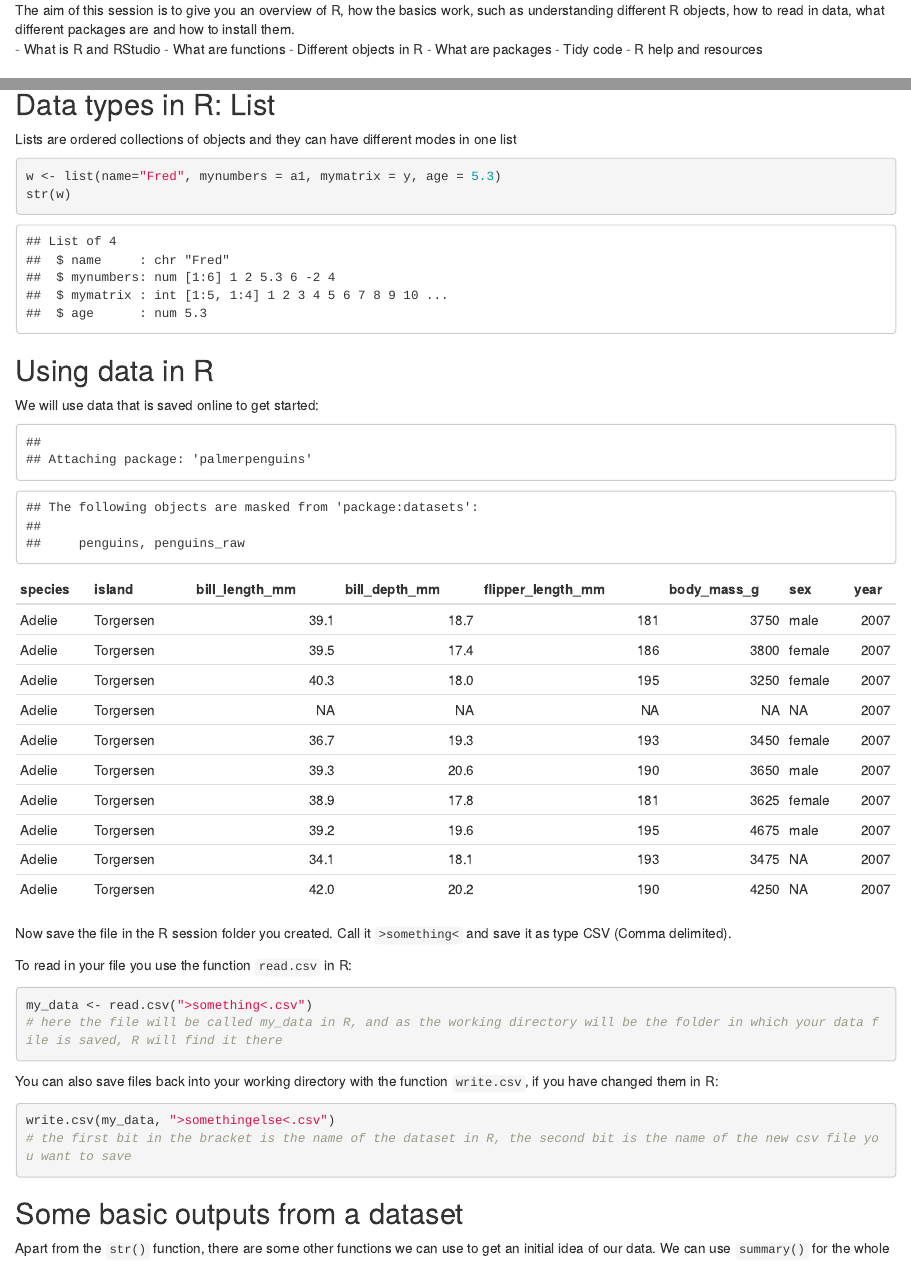
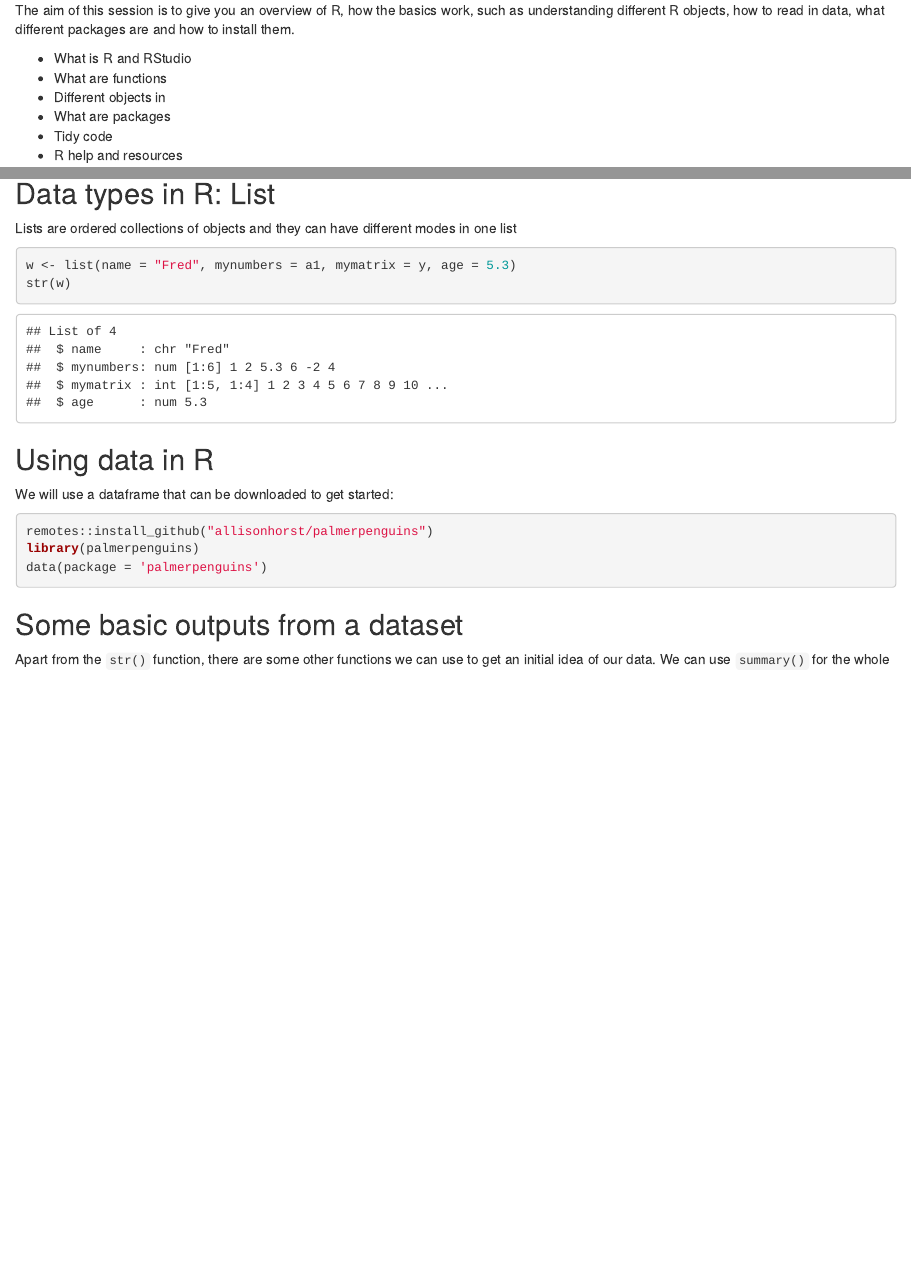
Before and after one commit to rbolam/R_courses, an R Markdown document (introduction_to_R/index.Rmd): the page in a window 1100 px wide, from 130 px down, and a second part further down, joined at a grey line. Rendered offline with R 4.5, knitr and Pandoc, with nearby package versions.

Commit message:
Update intro to R

````diff
--- a/introduction_to_R/index.Rmd
+++ b/introduction_to_R/index.Rmd
@@ -2,7 +2,7 @@
 title: "Introduction to R"
 output:
   html_document: default
-  pdf_document: default
-  word_document: default
+  toc: true
+  toc_float: true
 ---
 
@@ -14,9 +14,10 @@ library(knitr)
 ## Aim of the workshop
 
 The aim of this session is to give you an overview of R, how the basics work, such as understanding different R objects, how to read in data, what different packages are and how to install them.
+
 - What is R and RStudio
 - What are functions
-- Different objects in R
+- Different objects in
 - What are packages
 - Tidy code
 - R help and resources
@@ -130,42 +131,29 @@ str(dat)
 Lists are ordered collections of objects and they can have different modes in one list
 
 ```{r}
-w <- list(name="Fred", mynumbers = a1, mymatrix = y, age = 5.3)
+w <- list(name = "Fred", mynumbers = a1, mymatrix = y, age = 5.3)
 str(w)
 ```
 
 ## Using data in R
 
-We will use data that is saved online to get started:
+We will use a dataframe that can be downloaded to get started:
 
 
-```{r, echo = F}
+```{r, echo = F, message = F}
 
 remotes::install_github("allisonhorst/palmerpenguins")
 library(palmerpenguins)
 data(package = 'palmerpenguins')
 
-p <- head(penguins, 10)
-kable(p)
 ```
 
+```{r, eval = F}
 
-Now save the file in the R session folder you created. Call it `>something<` and save it as type CSV (Comma delimited).
+remotes::install_github("allisonhorst/palmerpenguins")
+library(palmerpenguins)
+data(package = 'palmerpenguins')
 
-
-To read in your file you use the function `read.csv` in R:
-
-```{r, eval=FALSE}
-my_data <- read.csv(">something<.csv")
-# here the file will be called my_data in R, and as the working directory will be the folder in which your data file is saved, R will find it there
-```
-
-
-You can also save files back into your working directory with the function `write.csv`, if you have changed them in R:
-
-```{r, eval = FALSE}
-write.csv(my_data, ">somethingelse<.csv")
-# the first bit in the bracket is the name of the dataset in R, the second bit is the name of the new csv file you want to save
 ```
 
 
````
Also changed, not shown: introduction_to_R/index.html, introduction_to_R/index.Rmd (2 more changed lines).
